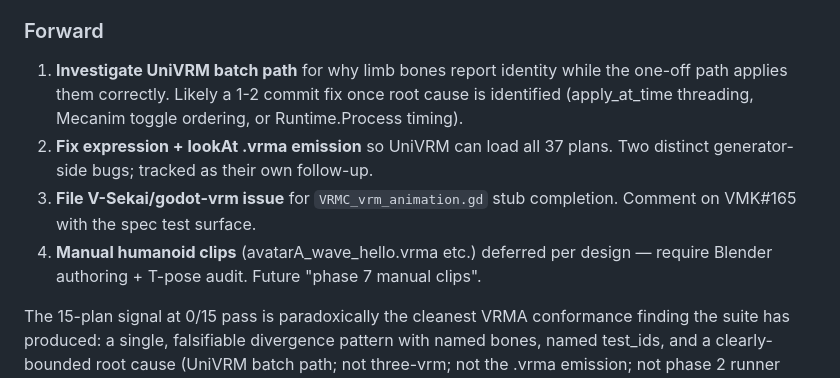
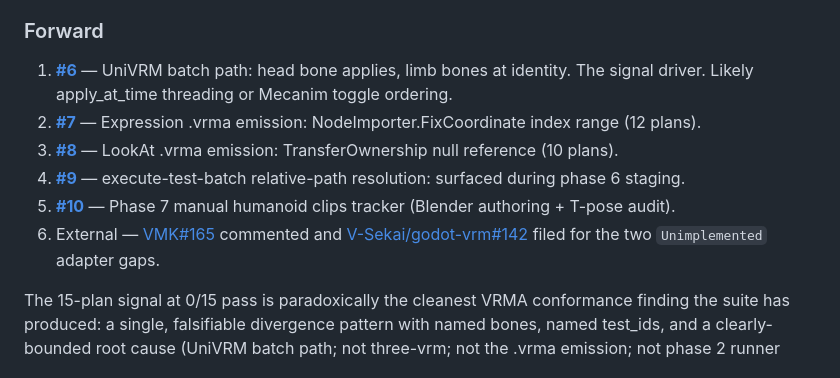
Before and after one commit to arkavo-org/vrm-conformance, a Markdown page: docs/findings.md, the part around the change. Drawn GitHub-style.

Commit message:
docs(findings): link 5 vrm-conformance follow-up issues (#6–#10)
Phase 6 surfaced five actionable follow-ups; all filed and linked
into the findings entry's "Forward" section:

- #6 UniVRM batch path limb-bone identity bug
- #7 expression .vrma NodeImporter.FixCoordinate
- #8 lookAt .vrma TransferOwnership null reference
- #9 execute-test-batch relative path resolution
- #10 phase 7 manual humanoid clips (Blender + T-pose)

Plus the two external upstream tracks already linked: VMK#165
(comment) and V-Sekai/godot-vrm#142 (file).

Co-Authored-By: Claude Opus 4.7 (1M context) <noreply@anthropic.com>

```diff
--- a/docs/findings.md
+++ b/docs/findings.md
@@ -1426,9 +1426,11 @@ The "0/15 pass" headline isn't a methodology failure or threshold-too-tight issu
 
 ### Forward
 
-1. **Investigate UniVRM batch path** for why limb bones report identity while the one-off path applies them correctly. Likely a 1-2 commit fix once root cause is identified (apply_at_time threading, Mecanim toggle ordering, or Runtime.Process timing).
-2. **Fix expression + lookAt .vrma emission** so UniVRM can load all 37 plans. Two distinct generator-side bugs; tracked as their own follow-up.
-3. **File V-Sekai/godot-vrm issue** for `VRMC_vrm_animation.gd` stub completion. Comment on VMK#165 with the spec test surface.
-4. **Manual humanoid clips** (avatarA_wave_hello.vrma etc.) deferred per design — require Blender authoring + T-pose audit. Future "phase 7 manual clips".
+1. **[#6](https://github.com/arkavo-org/vrm-conformance/issues/6)** — UniVRM batch path: head bone applies, limb bones at identity. The signal driver. Likely apply_at_time threading or Mecanim toggle ordering.
+2. **[#7](https://github.com/arkavo-org/vrm-conformance/issues/7)** — Expression .vrma emission: NodeImporter.FixCoordinate index range (12 plans).
+3. **[#8](https://github.com/arkavo-org/vrm-conformance/issues/8)** — LookAt .vrma emission: TransferOwnership null reference (10 plans).
+4. **[#9](https://github.com/arkavo-org/vrm-conformance/issues/9)** — execute-test-batch relative-path resolution: surfaced during phase 6 staging.
+5. **[#10](https://github.com/arkavo-org/vrm-conformance/issues/10)** — Phase 7 manual humanoid clips tracker (Blender authoring + T-pose audit).
+6. External — [VMK#165](https://github.com/arkavo-org/VRMMetalKit/issues/165) commented and [V-Sekai/godot-vrm#142](https://github.com/V-Sekai/godot-vrm/issues/142) filed for the two `Unimplemented` adapter gaps.
 
 The 15-plan signal at 0/15 pass is paradoxically the cleanest VRMA conformance finding the suite has produced: a single, falsifiable divergence pattern with named bones, named test_ids, and a clearly-bounded root cause (UniVRM batch path; not three-vrm; not the .vrma emission; not phase 2 runner substrate). That's exactly what cross-renderer conformance is supposed to surface.
```
